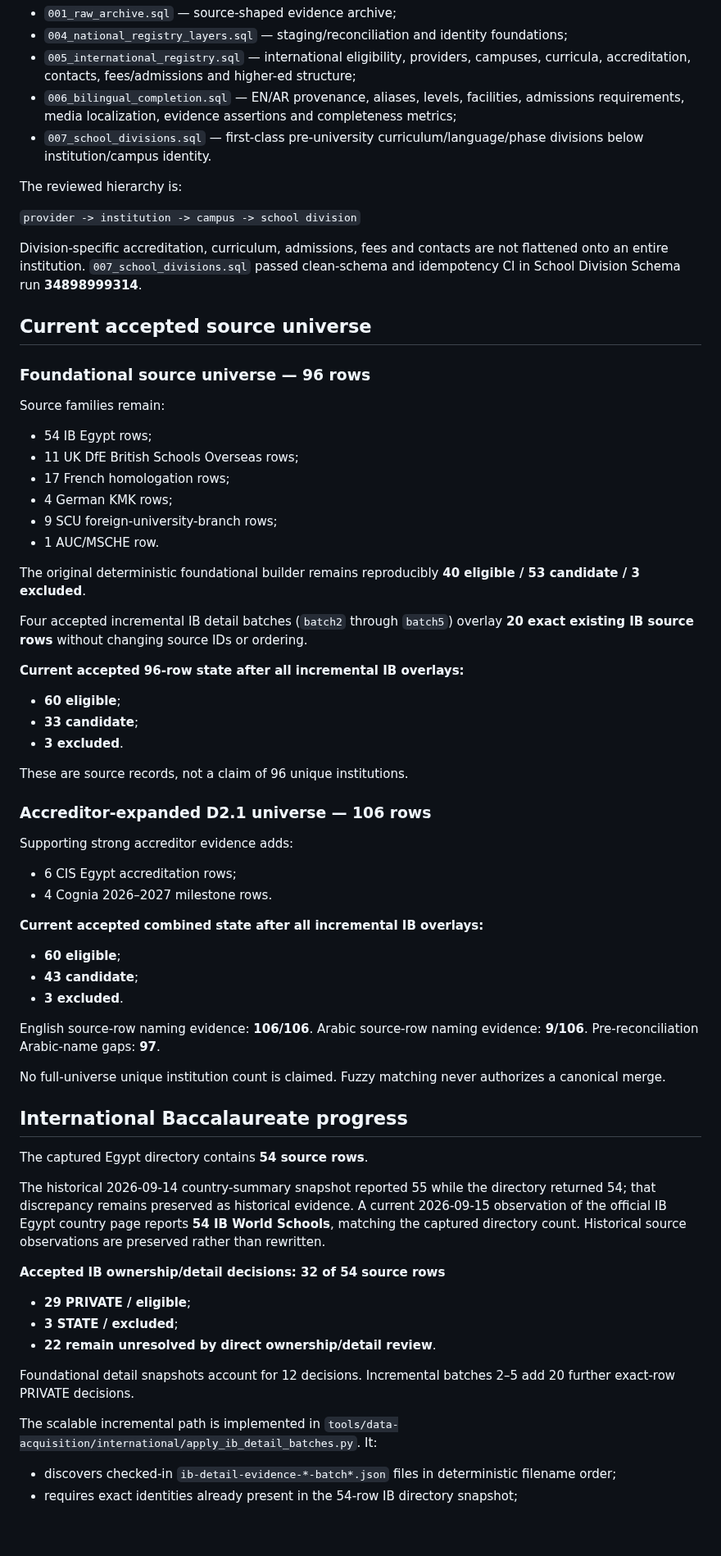
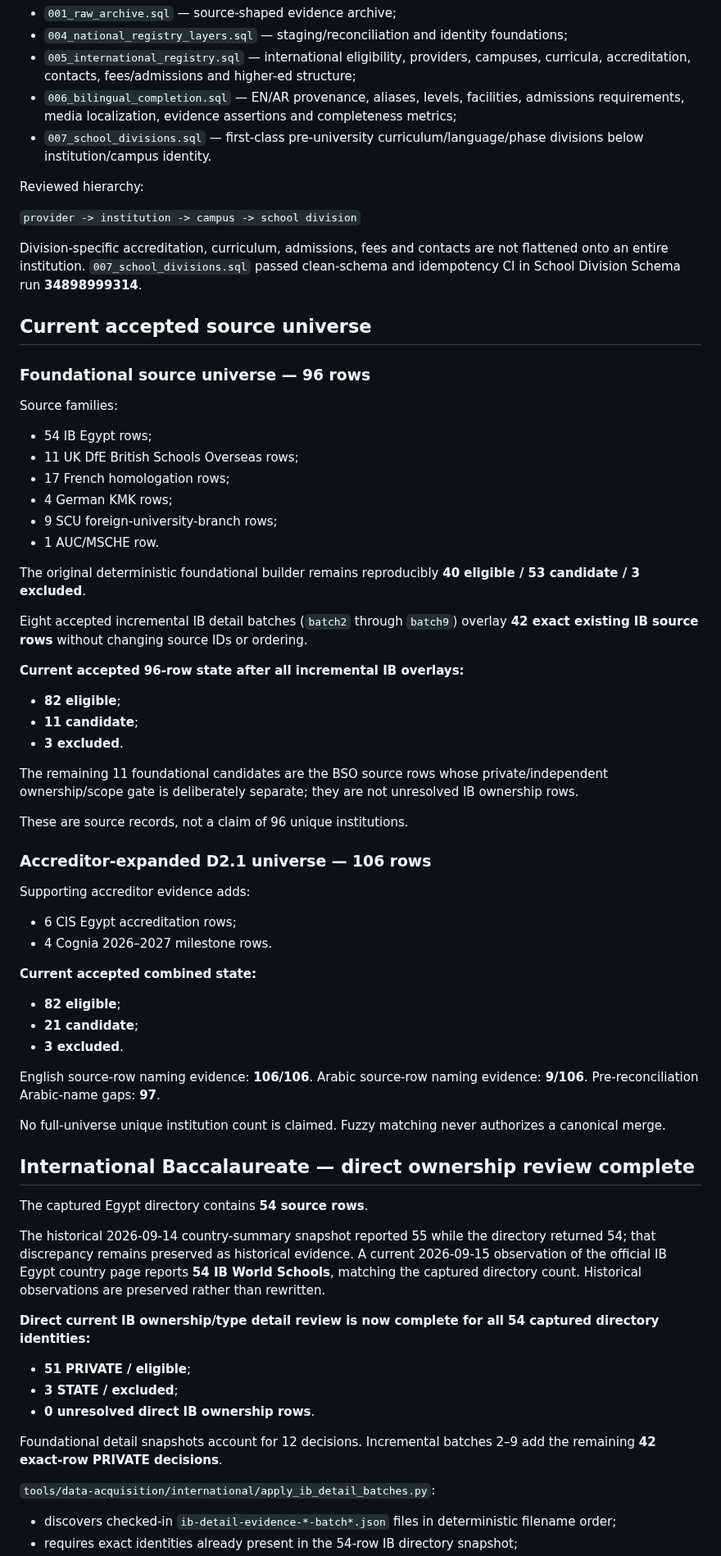
Before and after one commit to admonkstudio/edu-hub, a Markdown page: docs/PROJECT-STATUS.md, the part around one of its changes. Shown at 82% size. Rendered like a GitHub page; blank space fills up the shorter version.

Commit message:
EDU-DATA-2: record complete IB ownership review

```diff
--- a/docs/PROJECT-STATUS.md
+++ b/docs/PROJECT-STATUS.md
@@ -52,7 +52,7 @@ Reference migrations:
 - `006_bilingual_completion.sql` — EN/AR provenance, aliases, levels, facilities, admissions requirements, media localization, evidence assertions and completeness metrics;
 - `007_school_divisions.sql` — first-class pre-university curriculum/language/phase divisions below institution/campus identity.
 
-The reviewed hierarchy is:
+Reviewed hierarchy:
 
 `provider -> institution -> campus -> school division`
 
@@ -62,7 +62,7 @@ Division-specific accreditation, curriculum, admissions, fees and contacts are n
 
 ### Foundational source universe — 96 rows
 
-Source families remain:
+Source families:
 
 - 54 IB Egypt rows;
 - 11 UK DfE British Schools Overseas rows;
@@ -73,27 +73,29 @@ Source families remain:
 
 The original deterministic foundational builder remains reproducibly **40 eligible / 53 candidate / 3 excluded**.
 
-Four accepted incremental IB detail batches (`batch2` through `batch5`) overlay **20 exact existing IB source rows** without changing source IDs or ordering.
+Eight accepted incremental IB detail batches (`batch2` through `batch9`) overlay **42 exact existing IB source rows** without changing source IDs or ordering.
 
 **Current accepted 96-row state after all incremental IB overlays:**
 
-- **60 eligible**;
-- **33 candidate**;
+- **82 eligible**;
+- **11 candidate**;
 - **3 excluded**.
+
+The remaining 11 foundational candidates are the BSO source rows whose private/independent ownership/scope gate is deliberately separate; they are not unresolved IB ownership rows.
 
 These are source records, not a claim of 96 unique institutions.
 
 ### Accreditor-expanded D2.1 universe — 106 rows
 
-Supporting strong accreditor evidence adds:
+Supporting accreditor evidence adds:
 
 - 6 CIS Egypt accreditation rows;
 - 4 Cognia 2026–2027 milestone rows.
 
-**Current accepted combined state after all incremental IB overlays:**
+**Current accepted combined state:**
 
-- **60 eligible**;
-- **43 candidate**;
+- **82 eligible**;
+- **21 candidate**;
 - **3 excluded**.
 
 English source-row naming evidence: **106/106**.
@@ -102,21 +104,21 @@ Pre-reconciliation Arabic-name gaps: **97**.
 
 No full-universe unique institution count is claimed. Fuzzy matching never authorizes a canonical merge.
 
-## International Baccalaureate progress
+## International Baccalaureate — direct ownership review complete
 
 The captured Egypt directory contains **54 source rows**.
 
-The historical 2026-09-14 country-summary snapshot reported 55 while the directory returned 54; that discrepancy remains preserved as historical evidence. A current 2026-09-15 observation of the official IB Egypt country page reports **54 IB World Schools**, matching the captured directory count. Historical source observations are preserved rather than rewritten.
+The historical 2026-09-14 country-summary snapshot reported 55 while the directory returned 54; that discrepancy remains preserved as historical evidence. A current 2026-09-15 observation of the official IB Egypt country page reports **54 IB World Schools**, matching the captured directory count. Historical observations are preserved rather than rewritten.
 
-**Accepted IB ownership/detail decisions: 32 of 54 source rows**
+**Direct current IB ownership/type detail review is now complete for all 54 captured directory identities:**
 
-- **29 PRIVATE / eligible**;
+- **51 PRIVATE / eligible**;
 - **3 STATE / excluded**;
-- **22 remain unresolved by direct ownership/detail review**.
+- **0 unresolved direct IB ownership rows**.
 
-Foundational detail snapshots account for 12 decisions. Incremental batches 2–5 add 20 further exact-row PRIVATE decisions.
+Foundational detail snapshots account for 12 decisions. Incremental batches 2–9 add the remaining **42 exact-row PRIVATE decisions**.
 
-The scalable incremental path is implemented in `tools/data-acquisition/international/apply_ib_detail_batches.py`. It:
+`tools/data-acquisition/international/apply_ib_detail_batches.py`:
 
 - discovers checked-in `ib-detail-evidence-*-batch*.json` files in deterministic filename order;
 - requires exact identities already present in the 54-row IB directory snapshot;
```
Also changed, not shown: other parts of docs/PROJECT-STATUS.md (+30 -22 lines).
